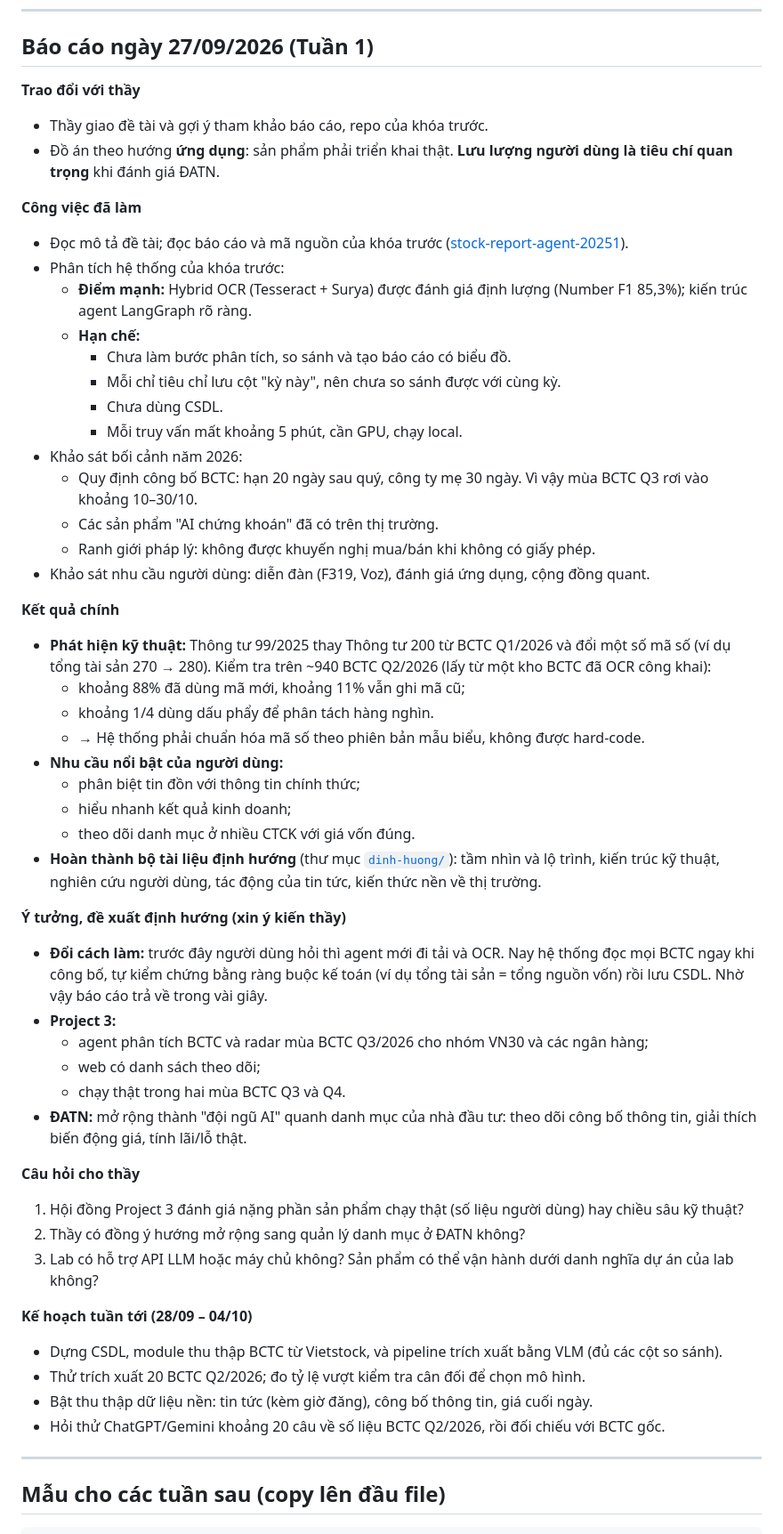
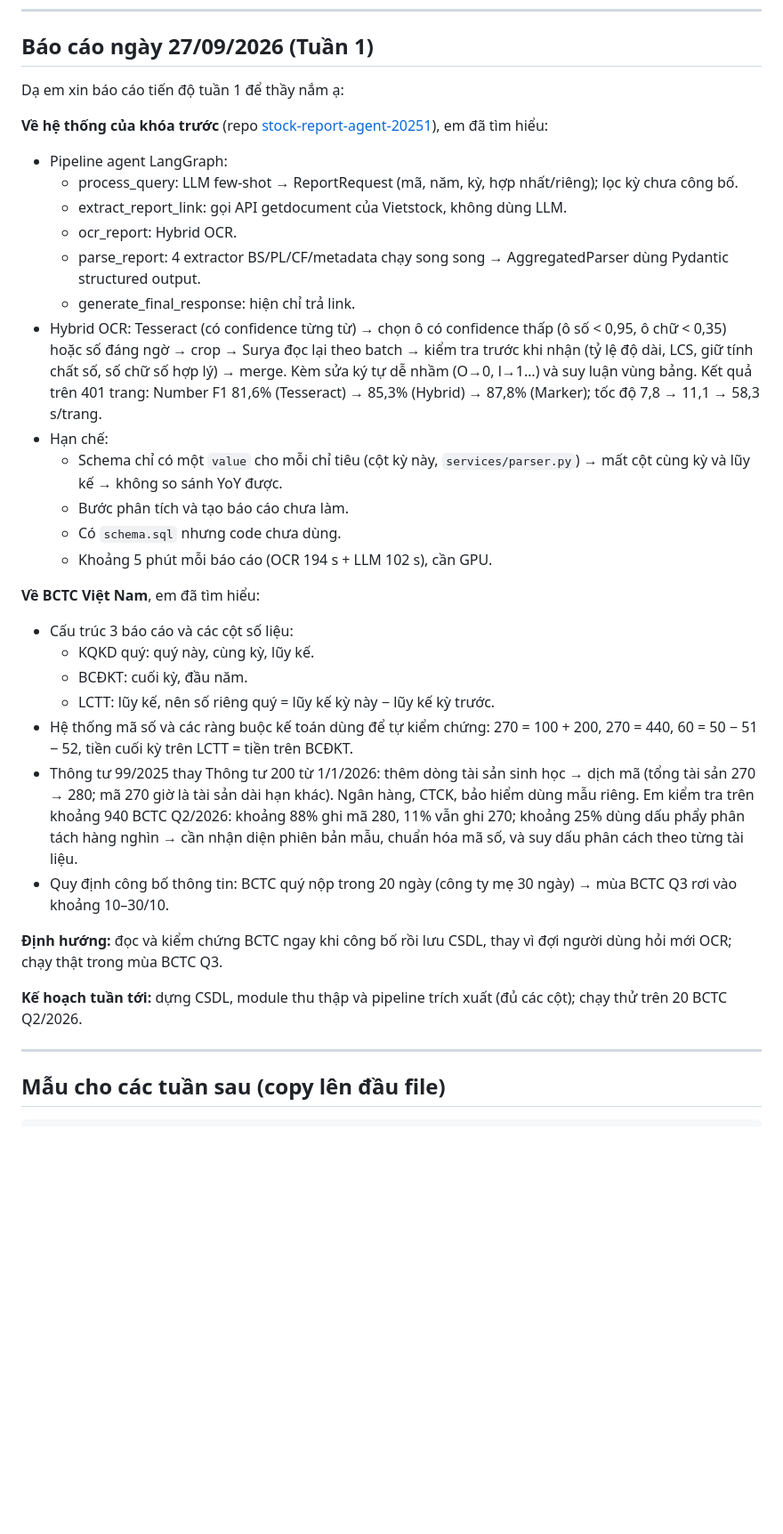
Before and after one commit to Relieq/Stock-Agent, a Markdown page: Baocao/bao-cao-tuan.md, the part around the change. Shown at 89% size. GitHub-like rendering; blank space fills up the shorter version.

Commit message:
Cập nhật báo cáo tuần 1

```diff
--- a/Baocao/bao-cao-tuan.md
+++ b/Baocao/bao-cao-tuan.md
@@ -8,54 +8,34 @@
 
 ## Báo cáo ngày 27/09/2026 (Tuần 1)
 
-**Trao đổi với thầy**
-- Thầy giao đề tài và gợi ý tham khảo báo cáo, repo của khóa trước.
-- Đồ án theo hướng **ứng dụng**: sản phẩm phải triển khai thật. **Lưu lượng người dùng là tiêu chí quan trọng** khi đánh giá ĐATN.
+Dạ em xin báo cáo tiến độ tuần 1 để thầy nắm ạ:
 
-**Công việc đã làm**
-- Đọc mô tả đề tài; đọc báo cáo và mã nguồn của khóa trước ([stock-report-agent-20251](https://github.com/buinguyenkhai/stock-report-agent-20251)).
-- Phân tích hệ thống của khóa trước:
-  - **Điểm mạnh:** Hybrid OCR (Tesseract + Surya) được đánh giá định lượng (Number F1 85,3%); kiến trúc agent LangGraph rõ ràng.
-  - **Hạn chế:**
-    - Chưa làm bước phân tích, so sánh và tạo báo cáo có biểu đồ.
-    - Mỗi chỉ tiêu chỉ lưu cột "kỳ này", nên chưa so sánh được với cùng kỳ.
-    - Chưa dùng CSDL.
-    - Mỗi truy vấn mất khoảng 5 phút, cần GPU, chạy local.
-- Khảo sát bối cảnh năm 2026:
-  - Quy định công bố BCTC: hạn 20 ngày sau quý, công ty mẹ 30 ngày. Vì vậy mùa BCTC Q3 rơi vào khoảng 10–30/10.
-  - Các sản phẩm "AI chứng khoán" đã có trên thị trường.
-  - Ranh giới pháp lý: không được khuyến nghị mua/bán khi không có giấy phép.
-- Khảo sát nhu cầu người dùng: diễn đàn (F319, Voz), đánh giá ứng dụng, cộng đồng quant.
+**Về hệ thống của khóa trước** (repo [stock-report-agent-20251](https://github.com/buinguyenkhai/stock-report-agent-20251)), em đã tìm hiểu:
+- Pipeline agent LangGraph:
+  - process_query: LLM few-shot → ReportRequest (mã, năm, kỳ, hợp nhất/riêng); lọc kỳ chưa công bố.
+  - extract_report_link: gọi API getdocument của Vietstock, không dùng LLM.
+  - ocr_report: Hybrid OCR.
+  - parse_report: 4 extractor BS/PL/CF/metadata chạy song song → AggregatedParser dùng Pydantic structured output.
+  - generate_final_response: hiện chỉ trả link.
+- Hybrid OCR: Tesseract (có confidence từng từ) → chọn ô có confidence thấp (ô số < 0,95, ô chữ < 0,35) hoặc số đáng ngờ → crop → Surya đọc lại theo batch → kiểm tra trước khi nhận (tỷ lệ độ dài, LCS, giữ tính chất số, số chữ số hợp lý) → merge. Kèm sửa ký tự dễ nhầm (O→0, l→1…) và suy luận vùng bảng. Kết quả trên 401 trang: Number F1 81,6% (Tesseract) → 85,3% (Hybrid) → 87,8% (Marker); tốc độ 7,8 → 11,1 → 58,3 s/trang.
+- Hạn chế:
+  - Schema chỉ có một `value` cho mỗi chỉ tiêu (cột kỳ này, `services/parser.py`) → mất cột cùng kỳ và lũy kế → không so sánh YoY được.
+  - Bước phân tích và tạo báo cáo chưa làm.
+  - Có `schema.sql` nhưng code chưa dùng.
+  - Khoảng 5 phút mỗi báo cáo (OCR 194 s + LLM 102 s), cần GPU.
 
-**Kết quả chính**
-- **Phát hiện kỹ thuật:** Thông tư 99/2025 thay Thông tư 200 từ BCTC Q1/2026 và đổi một số mã số (ví dụ tổng tài sản 270 → 280). Kiểm tra trên ~940 BCTC Q2/2026 (lấy từ một kho BCTC đã OCR công khai):
-  - khoảng 88% đã dùng mã mới, khoảng 11% vẫn ghi mã cũ;
-  - khoảng 1/4 dùng dấu phẩy để phân tách hàng nghìn.
-  - → Hệ thống phải chuẩn hóa mã số theo phiên bản mẫu biểu, không được hard-code.
-- **Nhu cầu nổi bật của người dùng:**
-  - phân biệt tin đồn với thông tin chính thức;
-  - hiểu nhanh kết quả kinh doanh;
-  - theo dõi danh mục ở nhiều CTCK với giá vốn đúng.
-- **Hoàn thành bộ tài liệu định hướng** (thư mục [`dinh-huong/`](dinh-huong/)): tầm nhìn và lộ trình, kiến trúc kỹ thuật, nghiên cứu người dùng, tác động của tin tức, kiến thức nền về thị trường.
+**Về BCTC Việt Nam**, em đã tìm hiểu:
+- Cấu trúc 3 báo cáo và các cột số liệu:
+  - KQKD quý: quý này, cùng kỳ, lũy kế.
+  - BCĐKT: cuối kỳ, đầu năm.
+  - LCTT: lũy kế, nên số riêng quý = lũy kế kỳ này − lũy kế kỳ trước.
+- Hệ thống mã số và các ràng buộc kế toán dùng để tự kiểm chứng: 270 = 100 + 200, 270 = 440, 60 = 50 − 51 − 52, tiền cuối kỳ trên LCTT = tiền trên BCĐKT.
+- Thông tư 99/2025 thay Thông tư 200 từ 1/1/2026: thêm dòng tài sản sinh học → dịch mã (tổng tài sản 270 → 280; mã 270 giờ là tài sản dài hạn khác). Ngân hàng, CTCK, bảo hiểm dùng mẫu riêng. Em kiểm tra trên khoảng 940 BCTC Q2/2026: khoảng 88% ghi mã 280, 11% vẫn ghi 270; khoảng 25% dùng dấu phẩy phân tách hàng nghìn → cần nhận diện phiên bản mẫu, chuẩn hóa mã số, và suy dấu phân cách theo từng tài liệu.
+- Quy định công bố thông tin: BCTC quý nộp trong 20 ngày (công ty mẹ 30 ngày) → mùa BCTC Q3 rơi vào khoảng 10–30/10.
 
-**Ý tưởng, đề xuất định hướng (xin ý kiến thầy)**
-- **Đổi cách làm:** trước đây người dùng hỏi thì agent mới đi tải và OCR. Nay hệ thống đọc mọi BCTC ngay khi công bố, tự kiểm chứng bằng ràng buộc kế toán (ví dụ tổng tài sản = tổng nguồn vốn) rồi lưu CSDL. Nhờ vậy báo cáo trả về trong vài giây.
-- **Project 3:**
-  - agent phân tích BCTC và radar mùa BCTC Q3/2026 cho nhóm VN30 và các ngân hàng;
-  - web có danh sách theo dõi;
-  - chạy thật trong hai mùa BCTC Q3 và Q4.
-- **ĐATN:** mở rộng thành "đội ngũ AI" quanh danh mục của nhà đầu tư: theo dõi công bố thông tin, giải thích biến động giá, tính lãi/lỗ thật.
+**Định hướng:** đọc và kiểm chứng BCTC ngay khi công bố rồi lưu CSDL, thay vì đợi người dùng hỏi mới OCR; chạy thật trong mùa BCTC Q3.
 
-**Câu hỏi cho thầy**
-1. Hội đồng Project 3 đánh giá nặng phần sản phẩm chạy thật (số liệu người dùng) hay chiều sâu kỹ thuật?
-2. Thầy có đồng ý hướng mở rộng sang quản lý danh mục ở ĐATN không?
-3. Lab có hỗ trợ API LLM hoặc máy chủ không? Sản phẩm có thể vận hành dưới danh nghĩa dự án của lab không?
-
-**Kế hoạch tuần tới (28/09 – 04/10)**
-- Dựng CSDL, module thu thập BCTC từ Vietstock, và pipeline trích xuất bằng VLM (đủ các cột so sánh).
-- Thử trích xuất 20 BCTC Q2/2026; đo tỷ lệ vượt kiểm tra cân đối để chọn mô hình.
-- Bật thu thập dữ liệu nền: tin tức (kèm giờ đăng), công bố thông tin, giá cuối ngày.
-- Hỏi thử ChatGPT/Gemini khoảng 20 câu về số liệu BCTC Q2/2026, rồi đối chiếu với BCTC gốc.
+**Kế hoạch tuần tới:** dựng CSDL, module thu thập và pipeline trích xuất (đủ các cột); chạy thử trên 20 BCTC Q2/2026.
 
 ---
 
```
